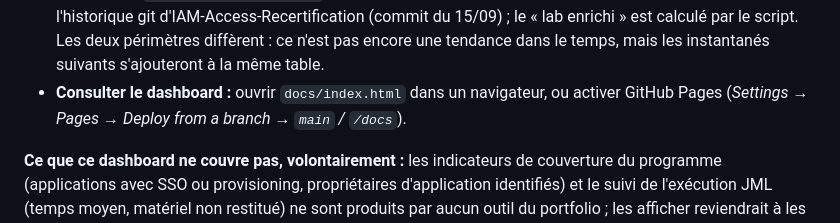
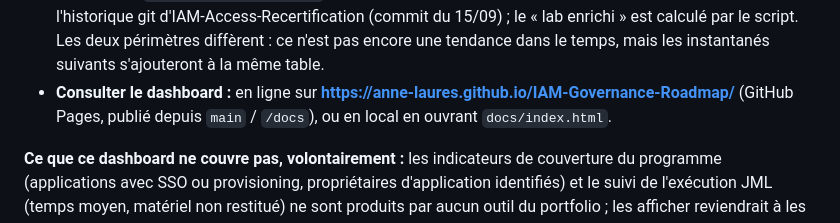
Before and after one commit to Anne-LaureS/IAM-Governance-Roadmap, a Markdown page: README.md, the part around one of its changes. GitHub-like rendering.

Commit message:
Ajoute le lien vers le dashboard publié sur GitHub Pages

```diff
--- a/README.md
+++ b/README.md
@@ -155,8 +157,8 @@ IAM-Access-Recertification (CSV) --> scripts/Get-RiskMetrics.ps1 --> docs/data/r
   relevé dans l'historique git d'IAM-Access-Recertification (commit du 15/09) ; le « lab enrichi » est
   calculé par le script. Les deux périmètres diffèrent : ce n'est pas encore une tendance dans le temps,
   mais les instantanés suivants s'ajouteront à la même table.
-- **Consulter le dashboard :** ouvrir `docs/index.html` dans un navigateur, ou activer GitHub Pages
-  (*Settings → Pages → Deploy from a branch → `main` / `/docs`*).
+- **Consulter le dashboard :** en ligne sur **https://anne-laures.github.io/IAM-Governance-Roadmap/**
+  (GitHub Pages, publié depuis `main` / `/docs`), ou en local en ouvrant `docs/index.html`.
 
 **Ce que ce dashboard ne couvre pas, volontairement :** les indicateurs de couverture du programme
 (applications avec SSO ou provisioning, propriétaires d'application identifiés) et le suivi de
```
Also changed, not shown: other parts of README.md (+2 -0 lines).
